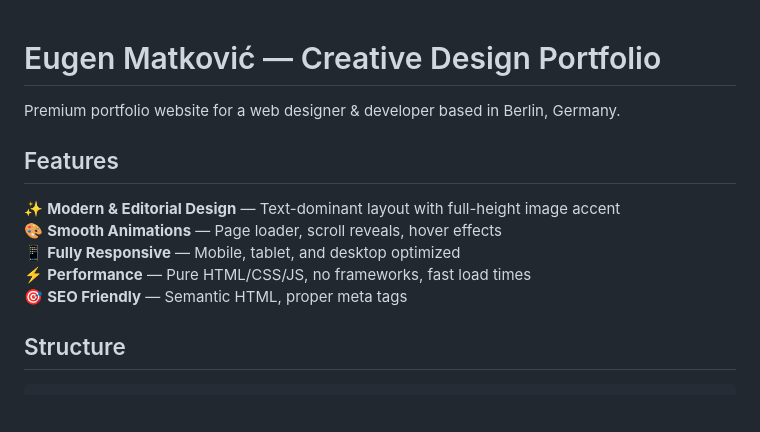
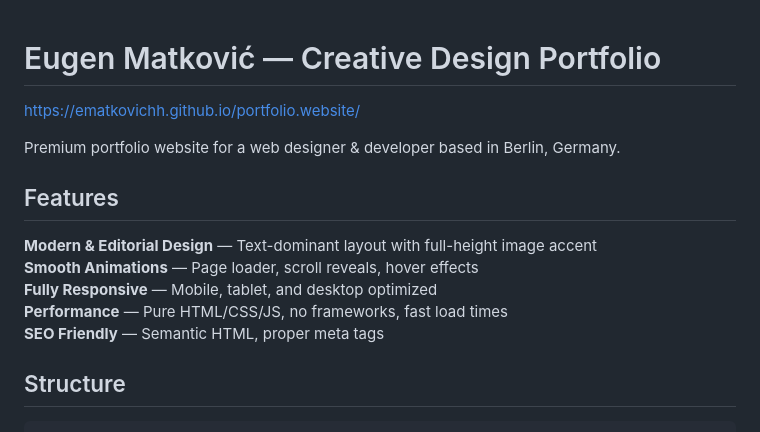
Before and after one commit to ematkovichh/portfolio.website, a Markdown page: README.md, the part around the change. Drawn GitHub-style; blank space fills up the shorter version.

```diff
--- a/README.md
+++ b/README.md
@@ -1,14 +1,16 @@
 # Eugen Matković — Creative Design Portfolio
+
+https://ematkovichh.github.io/portfolio.website/
 
 Premium portfolio website for a web designer & developer based in Berlin, Germany.
 
 ## Features
 
-✨ **Modern & Editorial Design** — Text-dominant layout with full-height image accent
-🎨 **Smooth Animations** — Page loader, scroll reveals, hover effects
-📱 **Fully Responsive** — Mobile, tablet, and desktop optimized
-⚡ **Performance** — Pure HTML/CSS/JS, no frameworks, fast load times
-🎯 **SEO Friendly** — Semantic HTML, proper meta tags
+ **Modern & Editorial Design** — Text-dominant layout with full-height image accent
+ **Smooth Animations** — Page loader, scroll reveals, hover effects
+ **Fully Responsive** — Mobile, tablet, and desktop optimized
+ **Performance** — Pure HTML/CSS/JS, no frameworks, fast load times
+ **SEO Friendly** — Semantic HTML, proper meta tags
 
 ## Structure
 
```
